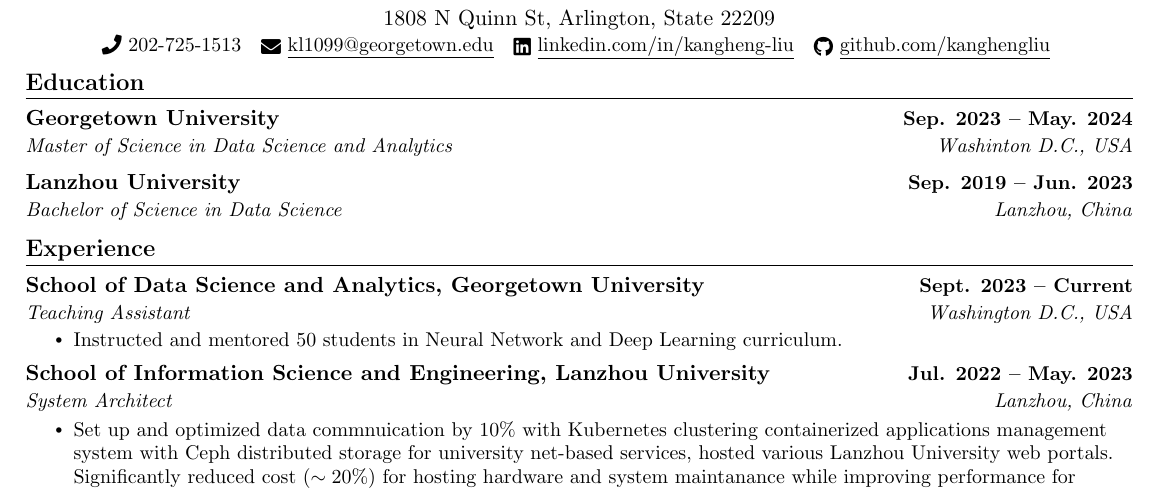
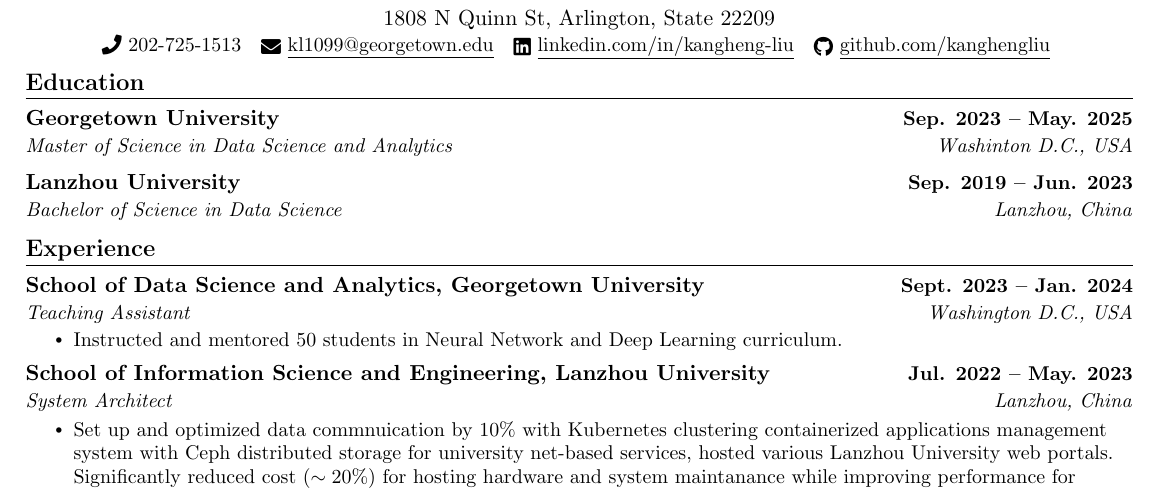
Before and after one commit to kanghengliu/Resume, a LaTeX document (main.tex): part of the page, cut so that both start at the same text. Compiled offline with pdfLaTeX.

Commit message:
chore: update time

```diff
--- a/main.tex
+++ b/main.tex
@@ -136,7 +136,7 @@
 \section{Education}
   \resumeSubHeadingListStart
     \resumeSubheading
-      {Georgetown University}{Sep. 2023 -- May. 2024}
+      {Georgetown University}{Sep. 2023 -- May. 2025}
       {Master of Science in Data Science and Analytics}{Washinton D.C., USA}
     \resumeSubheading
       {Lanzhou University}{Sep. 2019 -- Jun. 2023}
@@ -167,7 +167,7 @@
   \resumeSubHeadingListStart
 
     \resumeSubheading
-      {School of Data Science and Analytics, Georgetown University}{Sept. 2023 -- Current}
+      {School of Data Science and Analytics, Georgetown University}{Sept. 2023 -- Jan. 2024}
       {Teaching Assistant}{Washington D.C., USA}
       \resumeItemListStart
         \resumeItem{Instructed and mentored 50 students in Neural Network and Deep Learning curriculum.}
```
Also changed, not shown: main.pdf, 1 other file.
